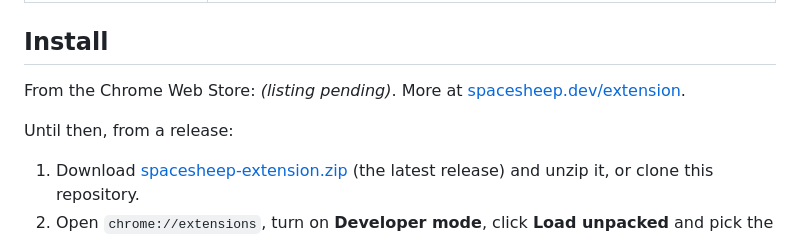
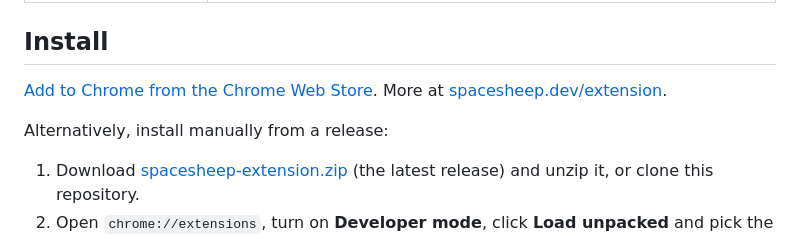
Before and after one commit to spacesheep-dev/spacesheep-extension, a Markdown page: README.md, the part around the change. Drawn GitHub-style.

Commit message:
Link to the live Chrome Web Store listing

```diff
--- a/README.md
+++ b/README.md
@@ -23,10 +23,10 @@ move files or a whole folder from your computer.
 
 ## Install
 
-From the Chrome Web Store: *(listing pending)*. More at
+[Add to Chrome from the Chrome Web Store](https://chromewebstore.google.com/detail/spacesheep/aocbmkbjnfohnbnbglcoabbkccnoegpe). More at
 [spacesheep.dev/extension](https://spacesheep.dev/extension).
 
-Until then, from a release:
+Alternatively, install manually from a release:
 
 1. Download [spacesheep-extension.zip](https://github.com/spacesheep-dev/spacesheep-extension/releases/latest/download/spacesheep-extension.zip)
    (the latest release) and unzip it, or clone this repository.
```
